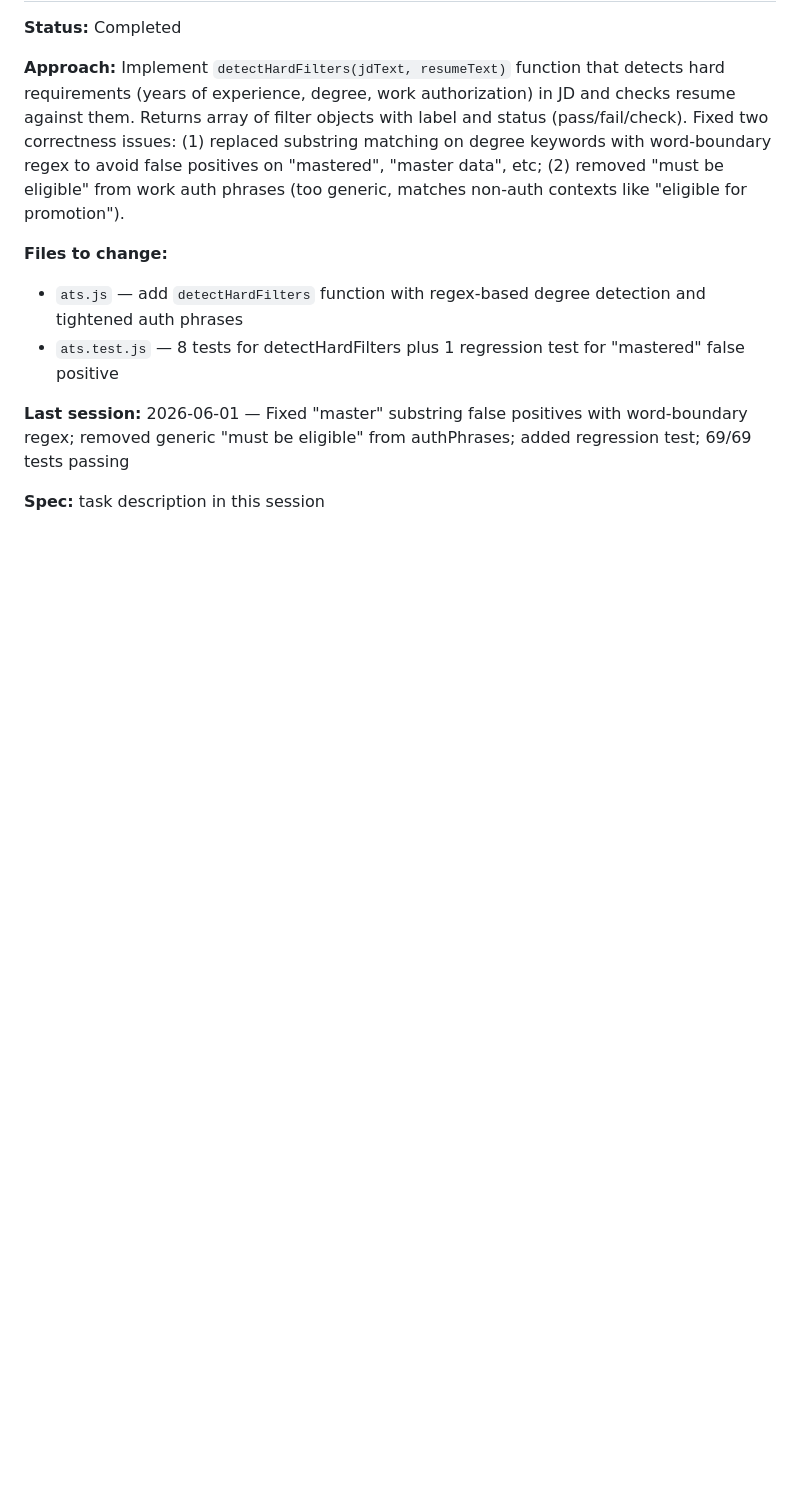
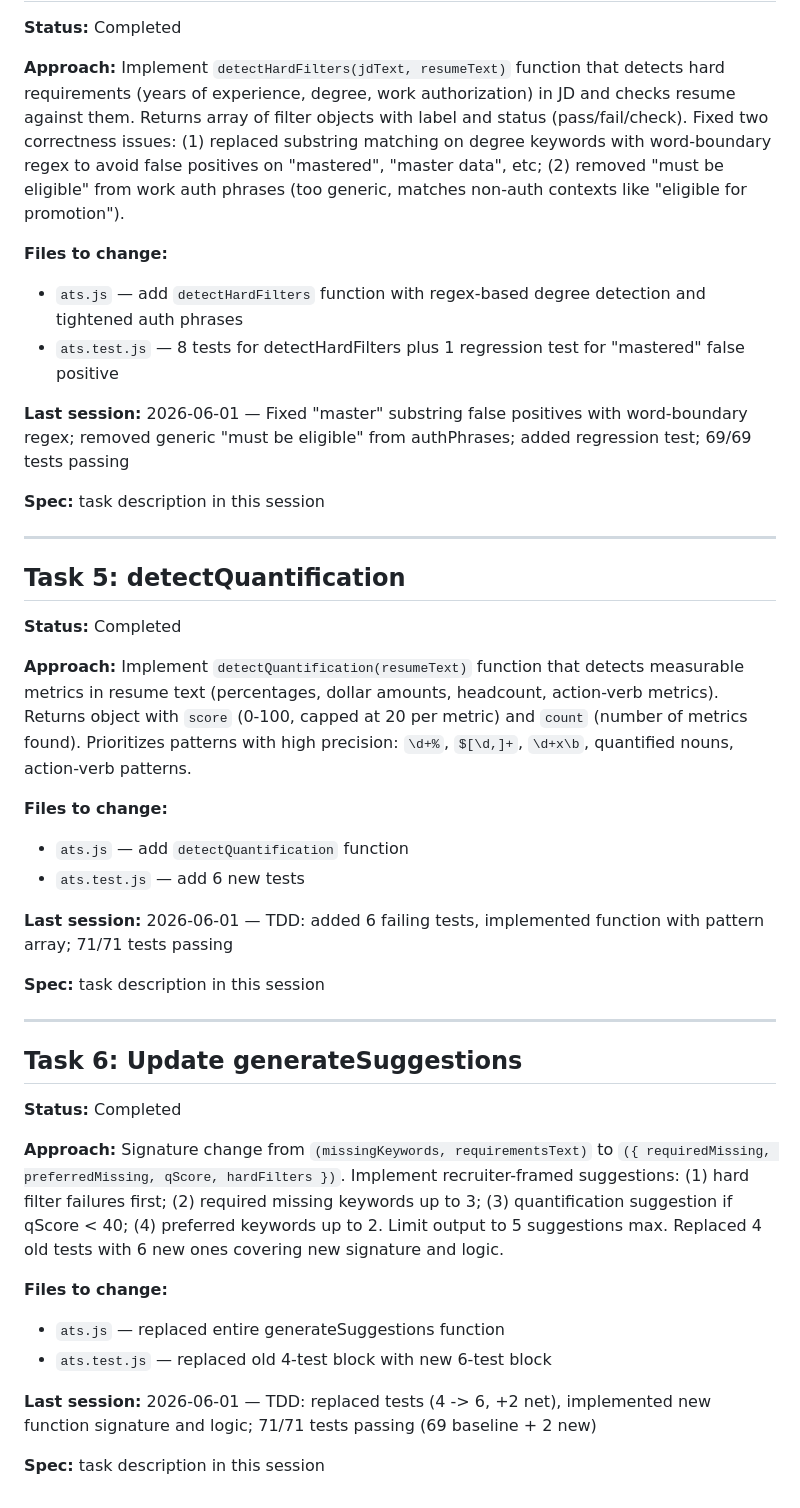
Before and after one commit to Fudayl321/ats_checker, a Markdown page: plan.md, the part around the change. GitHub-like rendering; blank space fills up the shorter version.

Commit message:
docs: add Task 6 to plan.md, mark as completed

```diff
--- a/plan.md
+++ b/plan.md
@@ -79,3 +79,35 @@
 **Last session:** 2026-06-01 — Fixed "master" substring false positives with word-boundary regex; removed generic "must be eligible" from authPhrases; added regression test; 69/69 tests passing
 
 **Spec:** task description in this session
+
+---
+
+## Task 5: detectQuantification
+
+**Status:** Completed
+
+**Approach:** Implement `detectQuantification(resumeText)` function that detects measurable metrics in resume text (percentages, dollar amounts, headcount, action-verb metrics). Returns object with `score` (0-100, capped at 20 per metric) and `count` (number of metrics found). Prioritizes patterns with high precision: `\d+%`, `$[\d,]+`, `\d+x\b`, quantified nouns, action-verb patterns.
+
+**Files to change:**
+- `ats.js` — add `detectQuantification` function
+- `ats.test.js` — add 6 new tests
+
+**Last session:** 2026-06-01 — TDD: added 6 failing tests, implemented function with pattern array; 71/71 tests passing
+
+**Spec:** task description in this session
+
+---
+
+## Task 6: Update generateSuggestions
+
+**Status:** Completed
+
+**Approach:** Signature change from `(missingKeywords, requirementsText)` to `({ requiredMissing, preferredMissing, qScore, hardFilters })`. Implement recruiter-framed suggestions: (1) hard filter failures first; (2) required missing keywords up to 3; (3) quantification suggestion if qScore < 40; (4) preferred keywords up to 2. Limit output to 5 suggestions max. Replaced 4 old tests with 6 new ones covering new signature and logic.
+
+**Files to change:**
+- `ats.js` — replaced entire generateSuggestions function
+- `ats.test.js` — replaced old 4-test block with new 6-test block
+
+**Last session:** 2026-06-01 — TDD: replaced tests (4 -> 6, +2 net), implemented new function signature and logic; 71/71 tests passing (69 baseline + 2 new)
+
+**Spec:** task description in this session
```
